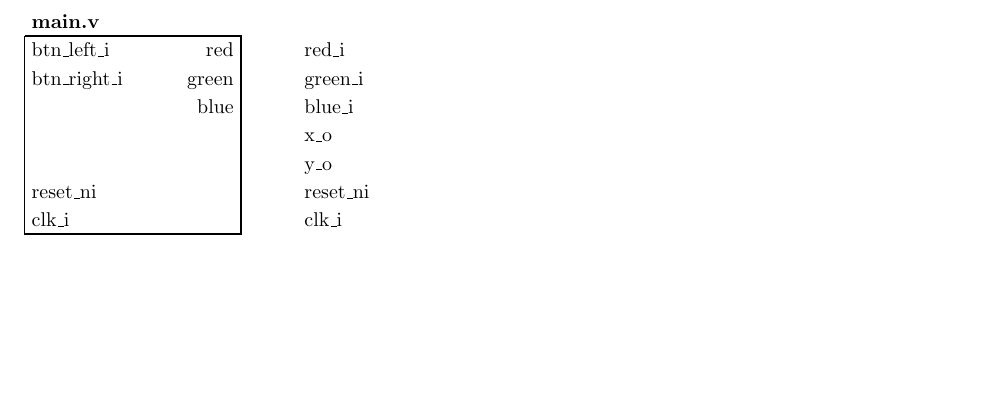
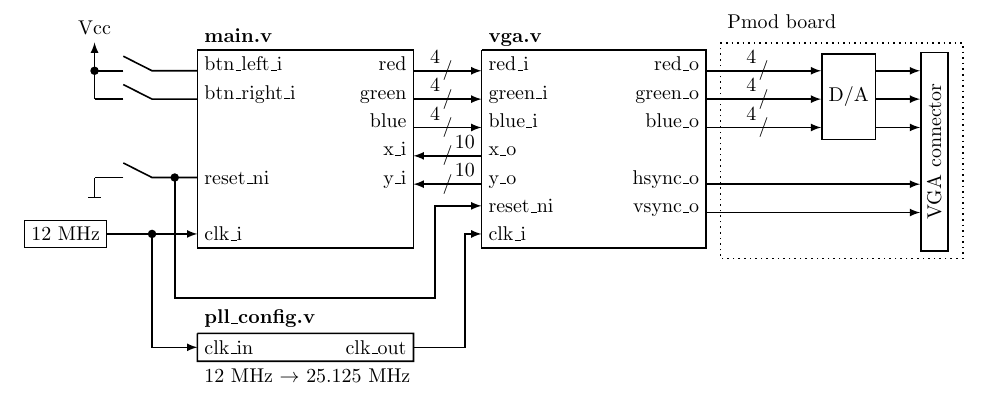
Before and after one commit to stgloorious/fpga-vga, a LaTeX document (docs/figures/diagram.tex): part of the page, cut at the place of the change, the shorter picture padded with empty space. Compiled offline with pdfLaTeX.

Commit message:
Completed diagram

```diff
--- a/docs/figures/diagram.tex
+++ b/docs/figures/diagram.tex
@@ -5,29 +5,59 @@
 %\tikzexternalize
 
 \begin{document}
-	\begin{tikzpicture}
+\begin{tikzpicture}[
+	decoration={markings,
+	mark= at position 0.5 with {\node[]{/};}}
+	]
 
 		% main.v
 		\node[anchor=west] (btnleft){btn\_left\_i};
 		\node[below=5mm of btnleft.base west,anchor=base west] (btnright){btn\_right\_i};
 
-		\node[below=20mm of btnright.base west,anchor=base west] (resetnim){reset\_ni};
-		\node[below=5mm of resetnim.base west,anchor=base west] (clkinm){clk\_i};
+		\node[below=15mm of btnright.base west,anchor=base west] (resetnim){reset\_ni};
+		\node[below=10mm of resetnim.base west,anchor=base west] (clkinm){clk\_i};
 
-		\node[right=30mm of btnleft.base,anchor=base east,align=left]
+		\node[right=30mm of btnleft.base,anchor=base east,align=right]
 			(red){red};
-		\node[below=5mm of red.base east,anchor=base east,align=left]
+		\node[below=5mm of red.base east,anchor=base east,align=right]
 			(green){green};
-		\node[below=5mm of green.base east,anchor=base east,align=left]
+		\node[below=5mm of green.base east,anchor=base east,align=right]
 			(blue){blue};
+		\node[below=5mm of blue.base east,anchor=base east,align=right]
+			(xom){x\_i};
+		\node[below=5mm of xom.base east,anchor=base east,align=right]
+			(yom){y\_i};
 
 		\draw[thick] (btnleft.north west)--(clkinm.south west)
 			-- (clkinm.south west -| red.north east)
 			-- (red.north east) -- (btnleft.north west);
 		\node[above=5mm of btnleft.base west,anchor=base west](mainv){\textbf{main.v}};
 
+		\node[left=8mm of btnleft.base west,anchor=base east,minimum height=5mm,minimum width=10mm](sw1){};
+		\draw[thick] (btnleft.base west)--(sw1.east)--(sw1.north);
+		\draw[thick] (sw1.center)--(sw1.west);
+		\node[left=8mm of btnright.base west,anchor=base east,minimum height=5mm,minimum width=10mm](sw2){};
+		\draw[thick] (btnright.base west)--(sw2.east)--(sw2.north);
+		\draw[thick] (sw2.center)--(sw2.west);
+
+		\draw[thick](sw2.west)--node[at end,circle,inner sep=0pt,minimum size=1.5mm,fill]{}(sw1.west);
+		\node[above=5mm of sw1.west](vcc1){};
+		\draw[thick,-latex](sw1.west)--node[at end,above]{Vcc}(vcc1);
+
+		\node[thick,draw,left=25mm of clkinm.east,anchor=east](12mhz){12 MHz};
+		\draw[thick,-latex](12mhz.east)--(clkinm.west);
+
+		\node[left=8mm of resetnim.west,anchor=base east,minimum height=5mm,minimum width=10mm](sw3){};
+		\node[below=25mm of vcc1.south,anchor=north](gnd1){};
+		\draw[thick,-|](sw3)--(resetnim.west -| gnd1.north) -- (gnd1.south);
+		\draw[thick] (resetnim.west)--node[fill,circle,inner sep=0pt,minimum size=1.5mm](ic3){}(sw3.east)--(sw3.north);
+		\draw[thick] (sw3.center)--(sw3.west);
+
+		\node[below=20mm of ic3.center](w1){};
+		\node[below=25mm of sw3.east](w2){};
+
 		% vga.v
-		\node[right=10mm of red.base east,anchor=base west](redi){red\_i};
+		\node[right=12mm of red.base east,anchor=base west](redi){red\_i};
 		\node[below=5mm of redi.base west,anchor=base west](greeni){green\_i};
 		\node[below=5mm of greeni.base west,anchor=base west](bluei){blue\_i};
 
@@ -37,6 +67,65 @@
 		\node[below=20mm of greeni.base west,anchor=base west](resetniv){reset\_ni};
 		\node[below=5mm of resetniv.base west,anchor=base west](clkiv){clk\_i};
 
+		\node[right=30mm of redi.base east,anchor=base east,align=left](redo){red\_o};
+		\node[below=5mm of redo.base east,anchor=base east,align=left](greeno){green\_o};
+		\node[below=5mm of greeno.base east,anchor=base east,align=left](blueo){blue\_o};
+
+		\node[below=10mm of blueo.base east,anchor=base east,align=left](hsynco){hsync\_o};
+		\node[below=5mm of hsynco.base east,anchor=base east,align=left](vsynco){vsync\_o};
+
+		\draw[thick] (redi.north west) -- (clkiv.south west)
+			-- (clkiv.south west -| redo.north east) -- (redo.north east)
+			-- (redi.north west);
+		\node[above=5mm of redi.base west,anchor=base west](vgav){\textbf{vga.v}};
+
+		\draw[thick,-latex,postaction={decorate}](red.base east)-- node[above left](mid1){4}(redi.base west);
+		\draw[thick,-latex,postaction={decorate}](green.base east)-- node[above left]{4}(greeni.base west);
+		\draw[thick,-latex,postaction={decorate}](blue.base east)-- node[above left]{4}(bluei.base west);
+
+		\draw[thick,latex-,postaction={decorate}](xom.base east)-- node[above right](mid2){10}(xo.base west);
+		\draw[thick,latex-,postaction={decorate}](yom.base east)-- node[above right]{10}(yo.base west);
+
+		\draw[thick,-latex](ic3.center)--(ic3.center |- w1) -- (w1 -| mid1.south)
+			-- (mid1.south |- resetniv.west) -- (resetniv.west);
+
+		% pll_config.v
+		\node[below=20mm of clkinm.base west,anchor=base west,align=left](pllclk){clk\_in};
+		\node[below=30mm of yom.base east,anchor=base east,align=right](pxclk){clk\_out};
+		\draw[thick,-latex](sw3.east |- 12mhz.east)node[circle,inner sep=0pt,minimum width=1.5mm,fill]{}
+			--(pllclk.west -| w2)--(pllclk.west);
+
+		\draw[thick,-latex](pxclk.east)--(pxclk.east -| mid2) -- (mid2 |- clkiv.west)--(clkiv.west){};
+		\draw[thick](pllclk.north west)--(pxclk.north east)--(pxclk.south east)--(pllclk.south west)
+			--(pllclk.north west);
+
+		\node[above=5mm of pllclk.west,anchor=west](pll){\textbf{pll\_config.v}};
+		\node[below=5mm of pllclk.west,anchor=west]{12 MHz $\rightarrow$ 25.125 MHz};
+
+		% PMOD
+		\node[right=30mm of greeno.east,anchor=east,minimum height=15mm,draw,thick](dac){D/A};
+		\draw[thick,-latex,postaction={decorate}](redo.base east)--node[midway,above left]{4}
+			(redo.base east -| dac.west);
+		\draw[thick,-latex,postaction={decorate}](greeno.base east)--node[above left]{4}
+			(greeno.base east -| dac.west);
+		\draw[thick,-latex,postaction={decorate}](blueo.base east)--node[above left]{4}
+			(blueo.base east -| dac.west);
+
+		% VGA connector
+		\node[right=70mm of xo.east,draw,thick,minimum height=35mm](con){\rotatebox{90}{VGA connector}};
+		\draw[thick,-latex](dac.east |- redo.base east) -- (redo.base east -| con.west);
+		\draw[thick,-latex](dac.east |- greeno.base east) -- (greeno.base east -| con.west);
+		\draw[thick,-latex](dac.east |- blueo.base east) -- (blueo.base east -| con.west);
+
+		\draw[thick,-latex](hsynco.base east) -- (hsynco.base east -| con.west);
+		\draw[thick,-latex](vsynco.base east) -- (vsynco.base east -| con.west);
+
+		% PMOD dotted
+		\node[right=5mm of redo.north east,anchor=base east](pmod1){};
+		\node[right=0mm of con.south east](pmod2){};
+		\draw[thick,dotted] (pmod1.north west)--(pmod1.north west -| pmod2.south east)
+			-- (pmod2.south east) -- (pmod2.south east -| pmod1.north west) -- (pmod1.north west);
+		\node[above=5mm of pmod1.west,anchor=west](){Pmod board};
 
 	\end{tikzpicture}
 \end{document}
```
Also changed, not shown: docs/figures/diagram.pdf, docs/figures/diagram.tex (2 more changed lines).
